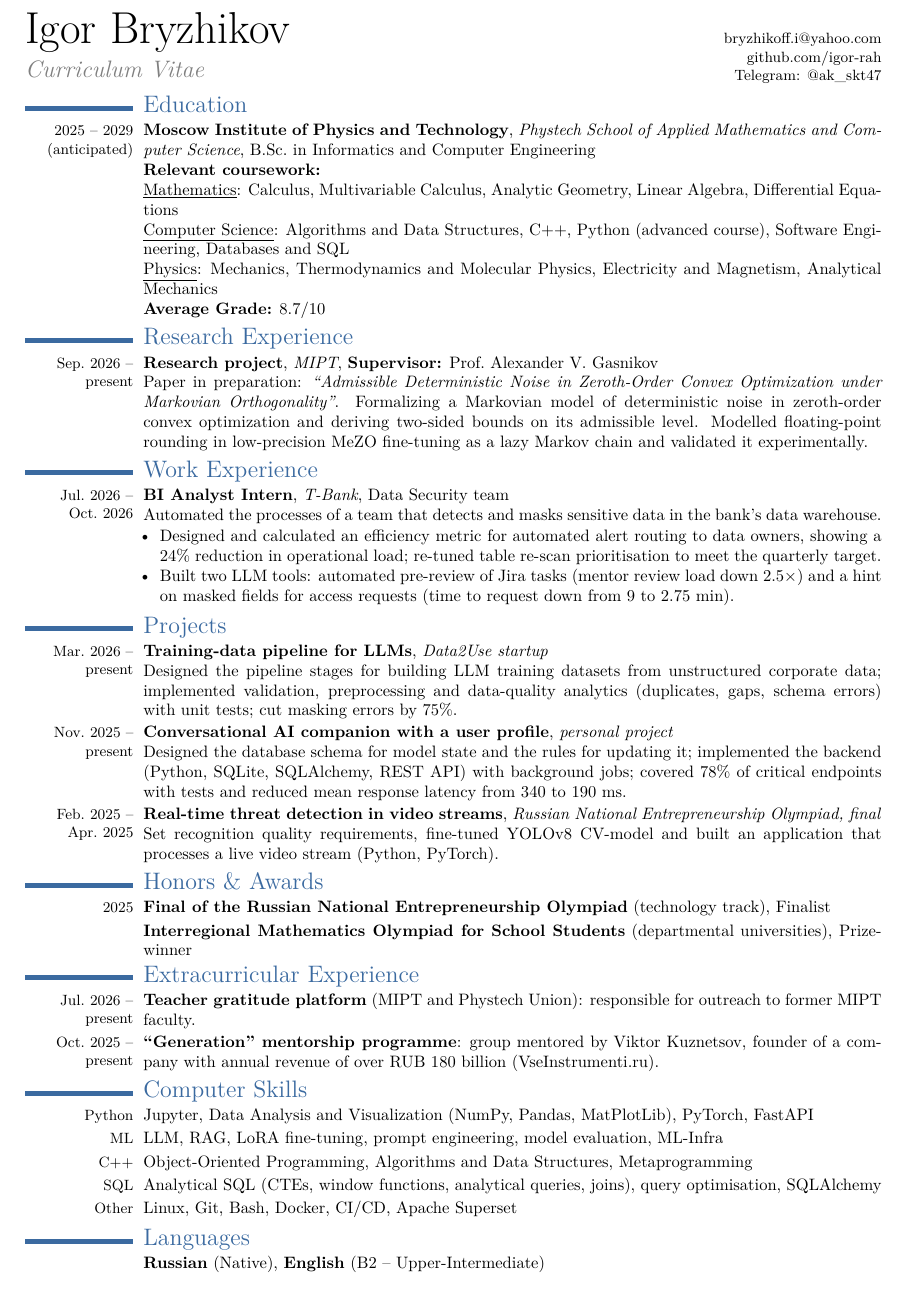
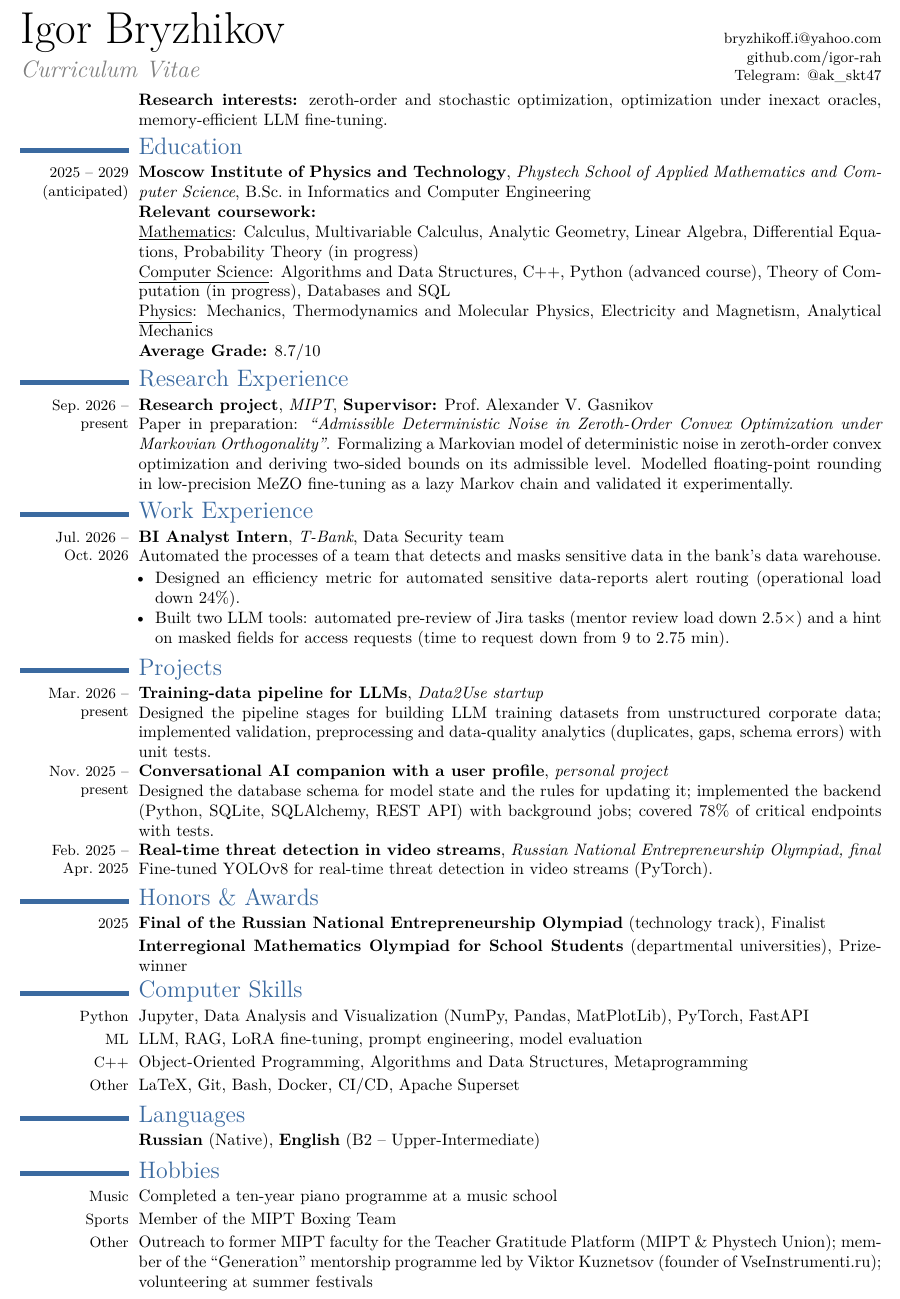
Before and after one commit to igor-rah/my-cv, a LaTeX CV (research-cv/bryzhikov_cv_research.tex): part of the page, cut so that both start at the same text. Compiled offline with pdfLaTeX.

Commit message:
Added hobbies

```diff
--- a/research-cv/bryzhikov_cv_research.tex
+++ b/research-cv/bryzhikov_cv_research.tex
@@ -2,7 +2,7 @@
 \usepackage[T1]{fontenc}
 \usepackage[utf8]{inputenc}
 \usepackage{lmodern}
-\usepackage[a4paper,top=0.9cm,bottom=0.7cm,left=1.3cm,right=1.5cm]{geometry}
+\usepackage[a4paper,top=0.9cm,bottom=0.7cm,left=1.2cm,right=1.5cm]{geometry}
 \usepackage{xcolor}
 \usepackage{tabularx}
 \usepackage{enumitem}
@@ -46,14 +46,15 @@
 \end{minipage}
 
 \vspace{4pt}
+\cventry{}{\textbf{Research interests:} zeroth-order and stochastic optimization, optimization under inexact oracles, memory-efficient LLM fine-tuning.}
 
 % ---------------------------------------------------------------- education
 \cvsection{Education}
 \cventry{2025 -- 2029\\(anticipated)}{%
   \textbf{Moscow Institute of Physics and Technology}, \textit{Phystech School of Applied Mathematics and Computer Science}, B.Sc.\ in Informatics and Computer Engineering\\
   \textbf{Relevant coursework:}\\
-  \underline{Mathematics}: Calculus, Multivariable Calculus, Analytic Geometry, Linear Algebra, Differential Equations\\
-  \underline{Computer Science}: Algorithms and Data Structures, C++, Python (advanced course), Software Engineering, Databases and SQL\\
+  \underline{Mathematics}: Calculus, Multivariable Calculus, Analytic Geometry, Linear Algebra, Differential Equations, Probability Theory (in progress)\\
+  \underline{Computer Science}: Algorithms and Data Structures, C++, Python (advanced course), Theory of Computation (in progress), Databases and SQL\\
   \underline{Physics}: Mechanics, Thermodynamics and Molecular Physics, Electricity and Magnetism, Analytical Mechanics\\
   \textbf{Average Grade:} 8.7/10}
 
@@ -69,7 +70,7 @@
   \textbf{BI Analyst Intern}, \textit{T-Bank}, Data Security team\\
   Automated the processes of a team that detects and masks sensitive data in the bank's data warehouse.
   \begin{itemize}
-    \item Designed and calculated an efficiency metric for automated alert routing to data owners, showing a 24\% reduction in operational load; re-tuned table re-scan prioritisation to meet the quarterly target.
+    \item Designed an efficiency metric for automated sensitive data-reports alert routing (operational load down 24\%).
     \item Built two LLM tools: automated pre-review of Jira tasks (mentor review load down 2.5$\times$) and a hint on masked fields for access requests (time to request down from 9 to 2.75 min).
   \end{itemize}}
 
@@ -77,35 +78,33 @@
 \cvsection{Projects}
 \cventry{Mar.\ 2026 --\\present}{%
   \textbf{Training-data pipeline for LLMs}, \textit{Data2Use startup}\\
-  Designed the pipeline stages for building LLM training datasets from unstructured corporate data; implemented validation, preprocessing and data-quality analytics (duplicates, gaps, schema errors) with unit tests; cut masking errors by 75\%.}
+  Designed the pipeline stages for building LLM training datasets from unstructured corporate data; implemented validation, preprocessing and data-quality analytics (duplicates, gaps, schema errors) with unit tests.}
 \cventry{Nov.\ 2025 --\\present}{%
   \textbf{Conversational AI companion with a user profile}, \textit{personal project}\\
-  Designed the database schema for model state and the rules for updating it; implemented the backend (Python, SQLite, SQLAlchemy, REST API) with background jobs; covered 78\% of critical endpoints with tests and reduced mean response latency from 340 to 190 ms.}
+  Designed the database schema for model state and the rules for updating it; implemented the backend (Python, SQLite, SQLAlchemy, REST API) with background jobs; covered 78\% of critical endpoints with tests.}
 \cventry{Feb.\ 2025 --\\Apr.\ 2025}{%
   \textbf{Real-time threat detection in video streams}, \textit{Russian National Entrepreneurship Olympiad, final}\\
-  Set recognition quality requirements, fine-tuned YOLOv8 CV-model and built an application that processes a live video stream (Python, PyTorch).}
+  Fine-tuned YOLOv8 for real-time threat detection in video streams (PyTorch).}
 
 % ---------------------------------------------------------------- honors
 \cvsection{Honors \& Awards}
 \cventry{2025}{\textbf{Final of the Russian National Entrepreneurship Olympiad} (technology track), Finalist}
 \cventry{}{\textbf{Interregional Mathematics Olympiad for School Students} (departmental universities), Prize-winner}
 
-% ---------------------------------------------------------------- extracurricular
-\cvsection{Extracurricular Experience}
-\cventry{Jul.\ 2026 --\\present}{%
-  \textbf{Teacher gratitude platform} (MIPT and Phystech Union): responsible for outreach to former MIPT faculty.}
-\cventry{Oct.\ 2025 --\\present}{%
-  \textbf{``Generation'' mentorship programme}: group mentored by Viktor Kuznetsov, founder of a company with annual revenue of over RUB 180 billion (VseInstrumenti.ru).}
-
 % ---------------------------------------------------------------- skills
 \cvsection{Computer Skills}
 \cventry{Python}{Jupyter, Data Analysis and Visualization (NumPy, Pandas, MatPlotLib), PyTorch, FastAPI}
-\cventry{ML}{LLM, RAG, LoRA fine-tuning, prompt engineering, model evaluation, ML-Infra}
+\cventry{ML}{LLM, RAG, LoRA fine-tuning, prompt engineering, model evaluation}
 \cventry{C++}{Object-Oriented Programming, Algorithms and Data Structures, Metaprogramming}
-\cventry{SQL}{Analytical SQL (CTEs, window functions, analytical queries, joins), query optimisation, SQLAlchemy}
-\cventry{Other}{Linux, Git, Bash, Docker, CI/CD, Apache Superset}
+\cventry{Other}{LaTeX, Git, Bash, Docker, CI/CD, Apache Superset}
 
 \cvsection{Languages}
 \cventry{}{\textbf{Russian} (Native), \textbf{English} (B2 -- Upper-Intermediate)}
 
+% ---------------------------------------------------------------- hobbies
+\cvsection{Hobbies}
+\cventry{Music}{Completed a ten-year piano programme at a music school}
+\cventry{Sports}{Member of the MIPT Boxing Team}
+\cventry{Other}{Outreach to former MIPT faculty for the Teacher Gratitude Platform (MIPT \& Phystech Union); member of the ``Generation'' mentorship programme led by Viktor Kuznetsov (founder of VseInstrumenti.ru); volunteering at summer festivals}
+
 \end{document}
```
Also changed, not shown: research-cv/bryzhikov_cv_research.pdf.
